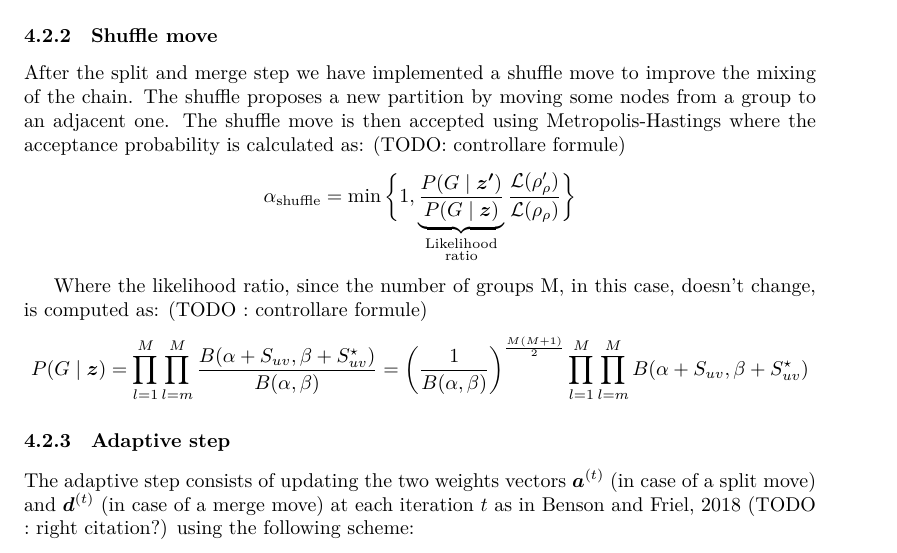
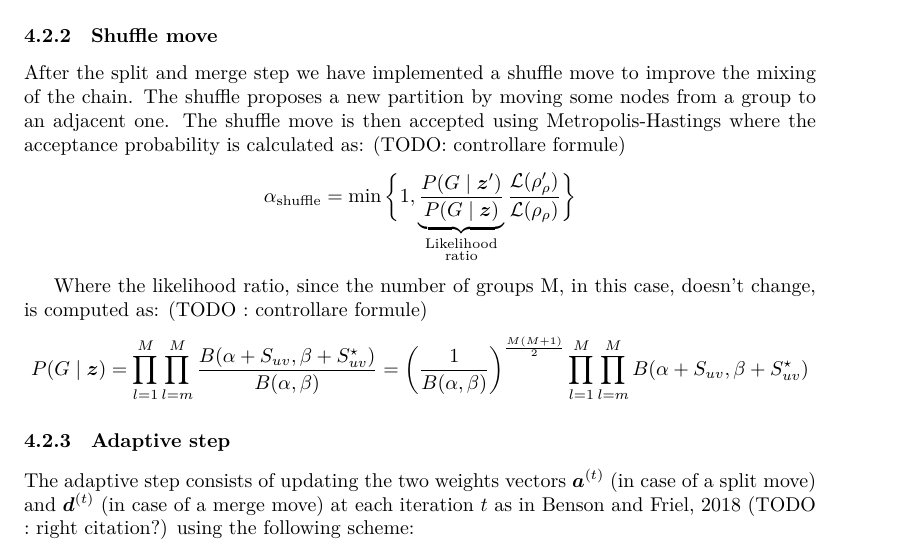
Before and after one commit to teobucci/bayesian-statistics-project, a LaTeX paper (report/main.tex, which reads report/content.tex): part of page 6 of 9, cut so that both start at the same text. Compiled offline with XeLaTeX.

Commit message:
Move apex out of bold

```diff
--- a/report/content.tex
+++ b/report/content.tex
@@ -178,7 +178,7 @@ The shuffle move is then accepted using Metropolis-Hastings where the acceptance
  \[
    \alpha_{\text{shuffle}} = \min
    \bigg\{1,
-   \underbrace{\frac{P(G\mid \bm{z'})}{P(G\mid \bm{z})}}_{\substack{\text{Likelihood}\\\text{ratio}}}
+   \underbrace{\frac{P(G\mid \bm{z}')}{P(G\mid \bm{z})}}_{\substack{\text{Likelihood}\\\text{ratio}}}
    {\frac{\mathcal{L}(\rho'_{\rho})}{\mathcal{L}(\rho_{\rho})}}
    \bigg\}
 \]
```
